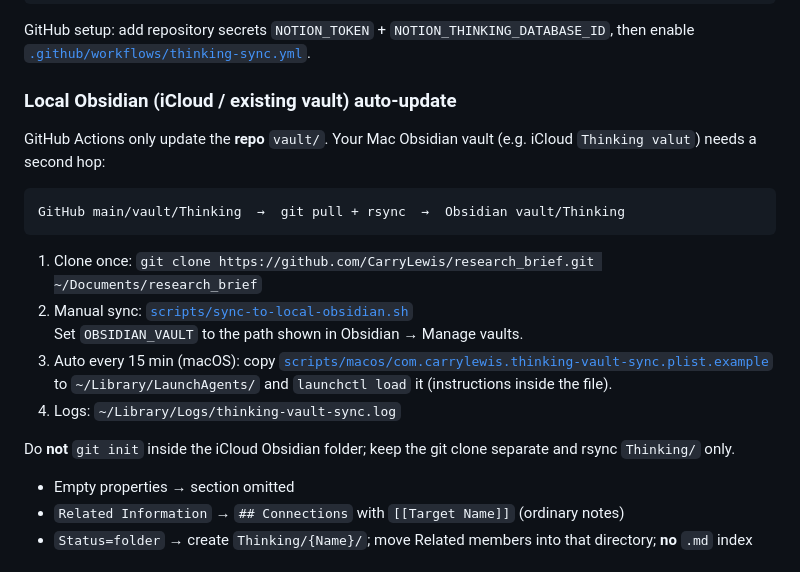
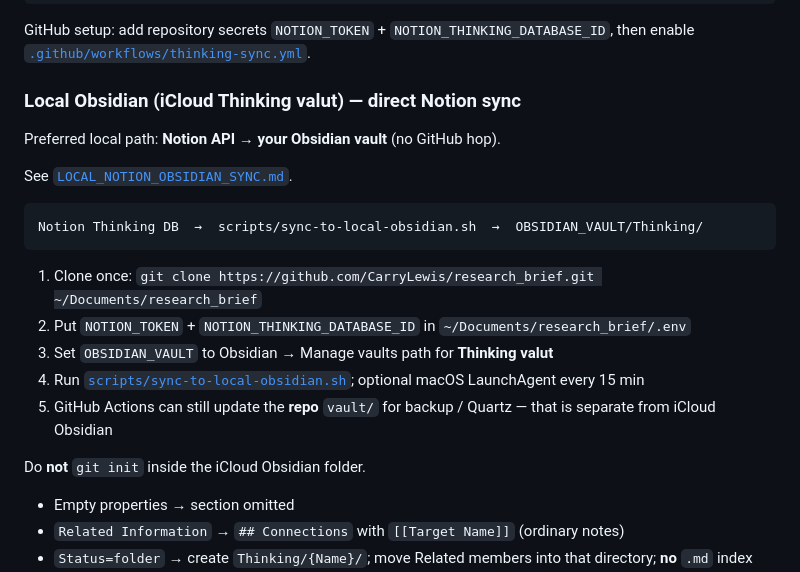
Before and after one commit to CarryLewis/research_brief, a Markdown page: docs/architecture/NOTION_THINKING_DATABASE_CHECKLIST.md, the part around the change. Drawn GitHub-style.

Commit message:
Document Notion→iCloud Obsidian direct sync in checklist.
Co-authored-by: CarryLewis <CarryLewis@users.noreply.github.com>

````diff
--- a/docs/architecture/NOTION_THINKING_DATABASE_CHECKLIST.md
+++ b/docs/architecture/NOTION_THINKING_DATABASE_CHECKLIST.md
@@ -64,21 +64,23 @@ vault/Thinking/{Name}.md  (committed by Actions when changed)
 
 GitHub setup: add repository secrets `NOTION_TOKEN` + `NOTION_THINKING_DATABASE_ID`, then enable [`.github/workflows/thinking-sync.yml`](../../.github/workflows/thinking-sync.yml).
 
-### Local Obsidian (iCloud / existing vault) auto-update
+### Local Obsidian (iCloud Thinking valut) — direct Notion sync
 
-GitHub Actions only update the **repo** `vault/`. Your Mac Obsidian vault (e.g. iCloud `Thinking valut`) needs a second hop:
+Preferred local path: **Notion API → your Obsidian vault** (no GitHub hop).
+
+See [`LOCAL_NOTION_OBSIDIAN_SYNC.md`](./LOCAL_NOTION_OBSIDIAN_SYNC.md).
 
 ```text
-GitHub main/vault/Thinking  →  git pull + rsync  →  Obsidian vault/Thinking
+Notion Thinking DB  →  scripts/sync-to-local-obsidian.sh  →  OBSIDIAN_VAULT/Thinking/
 ```
 
 1. Clone once: `git clone https://github.com/CarryLewis/research_brief.git ~/Documents/research_brief`
-2. Manual sync: [`scripts/sync-to-local-obsidian.sh`](../../scripts/sync-to-local-obsidian.sh)
-   Set `OBSIDIAN_VAULT` to the path shown in Obsidian → Manage vaults.
-3. Auto every 15 min (macOS): copy [`scripts/macos/com.carrylewis.thinking-vault-sync.plist.example`](../../scripts/macos/com.carrylewis.thinking-vault-sync.plist.example) to `~/Library/LaunchAgents/` and `launchctl load` it (instructions inside the file).
-4. Logs: `~/Library/Logs/thinking-vault-sync.log`
+2. Put `NOTION_TOKEN` + `NOTION_THINKING_DATABASE_ID` in `~/Documents/research_brief/.env`
+3. Set `OBSIDIAN_VAULT` to Obsidian → Manage vaults path for **Thinking valut**
+4. Run [`scripts/sync-to-local-obsidian.sh`](../../scripts/sync-to-local-obsidian.sh); optional macOS LaunchAgent every 15 min
+5. GitHub Actions can still update the **repo** `vault/` for backup / Quartz — that is separate from iCloud Obsidian
 
-Do **not** `git init` inside the iCloud Obsidian folder; keep the git clone separate and rsync `Thinking/` only.
+Do **not** `git init` inside the iCloud Obsidian folder.
 
 - Empty properties → section omitted
 - `Related Information` → `## Connections` with `[[Target Name]]` (ordinary notes)
````
